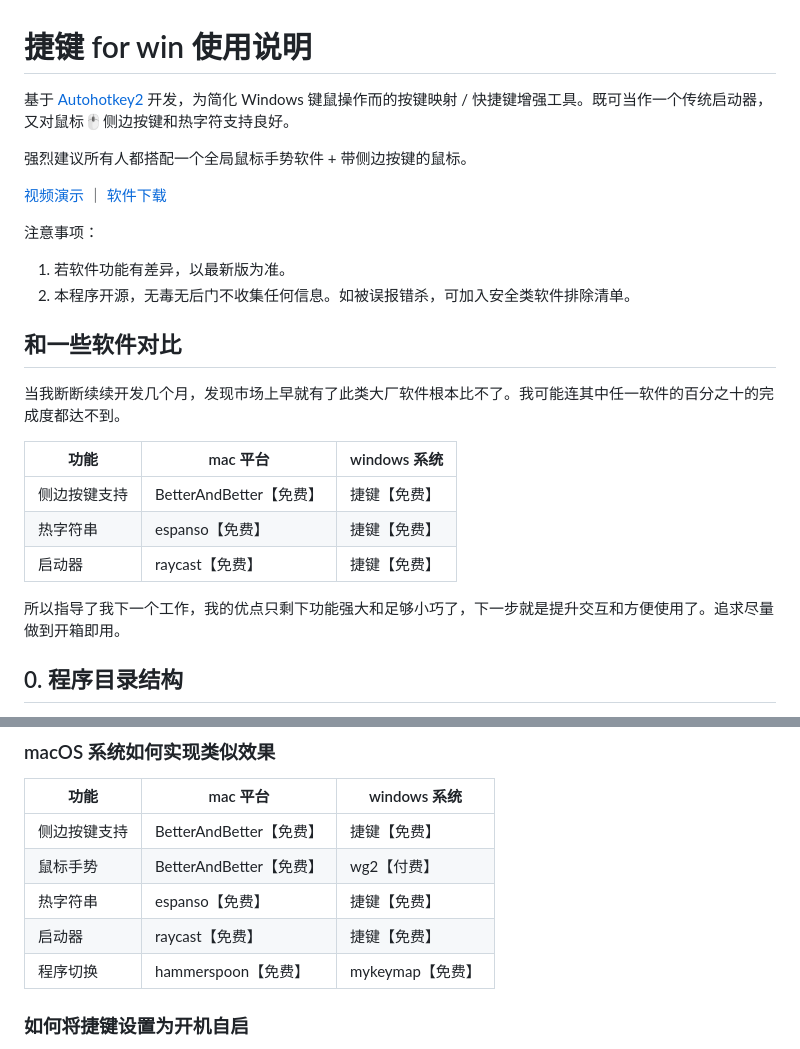
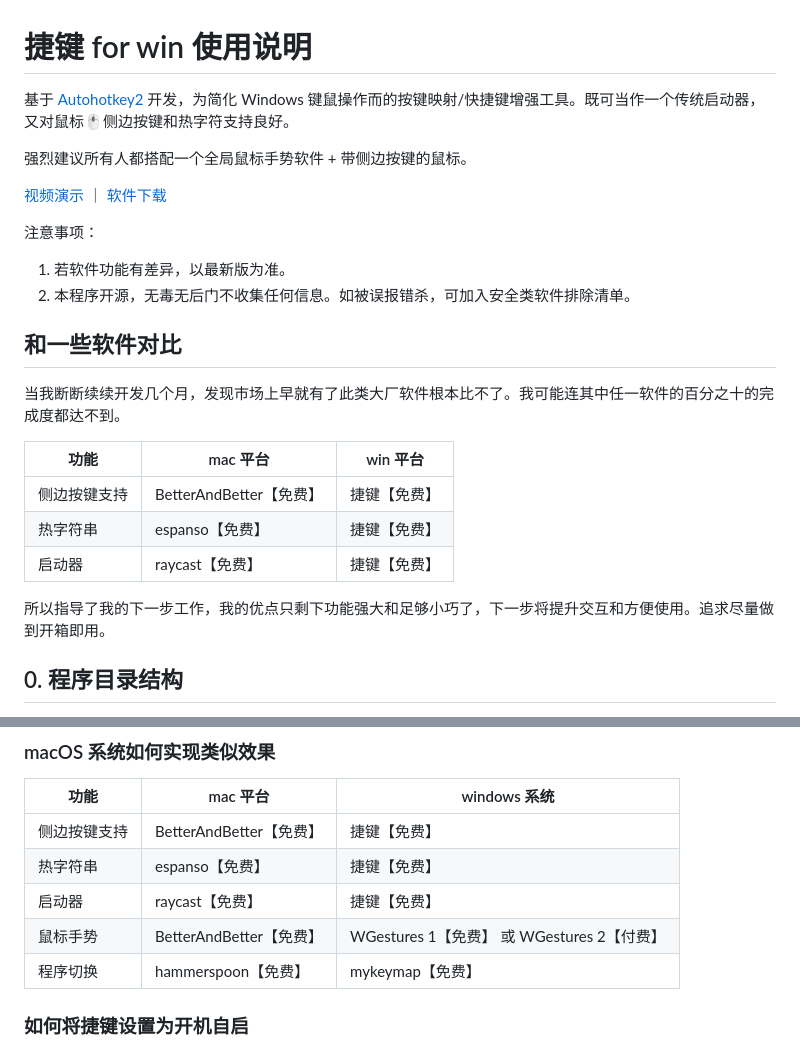
Before and after one commit to acc8226/jiejian, a Markdown page: README.md, 2 parts joined by grey strips. Rendered like a GitHub page.

```diff
--- a/README.md
+++ b/README.md
@@ -1,6 +1,6 @@
 # 捷键 for win 使用说明
 
-基于 [Autohotkey2](https://www.autohotkey.com/) 开发，为简化 Windows 键鼠操作而的按键映射 / 快捷键增强工具。既可当作一个传统启动器，又对鼠标🖱侧边按键和热字符支持良好。
+基于 [Autohotkey2](https://www.autohotkey.com/) 开发，为简化 Windows 键鼠操作而的按键映射/快捷键增强工具。既可当作一个传统启动器，又对鼠标🖱侧边按键和热字符支持良好。
 
 强烈建议所有人都搭配一个全局鼠标手势软件 + 带侧边按键的鼠标。
 
@@ -15,13 +15,13 @@
 
 当我断断续续开发几个月，发现市场上早就有了此类大厂软件根本比不了。我可能连其中任一软件的百分之十的完成度都达不到。
 
-| 功能 |  mac 平台 | windows 系统 |
+| 功能 |  mac 平台 | win 平台 |
 | ---- | ---- | ---- |
 | 侧边按键支持 | BetterAndBetter【免费】 | 捷键【免费】 |
 | 热字符串 | espanso【免费】 | 捷键【免费】 |
 | 启动器 | raycast【免费】 | 捷键【免费】 |
 
-所以指导了我下一个工作，我的优点只剩下功能强大和足够小巧了，下一步就是提升交互和方便使用了。追求尽量做到开箱即用。
+所以指导了我的下一步工作，我的优点只剩下功能强大和足够小巧了，下一步将提升交互和方便使用。追求尽量做到开箱即用。
 
 ## 0. 程序目录结构
 
@@ -394,9 +394,9 @@ app.csv 使用了正则表达式，需要使用者对正则有一定了解。主
 | 功能 |  mac 平台 | windows 系统 |
 | ---- | ---- | ---- |
 | 侧边按键支持 | BetterAndBetter【免费】 | 捷键【免费】 |
-| 鼠标手势 | BetterAndBetter【免费】 | wg2【付费】 |
 | 热字符串 | espanso【免费】 | 捷键【免费】 |
 | 启动器 | raycast【免费】 | 捷键【免费】 |
+| 鼠标手势 | BetterAndBetter【免费】 | WGestures 1【免费】 或 WGestures 2【付费】 |
 | 程序切换 | hammerspoon【免费】 | mykeymap【免费】 |
 
 ### 如何将捷键设置为开机自启
```
